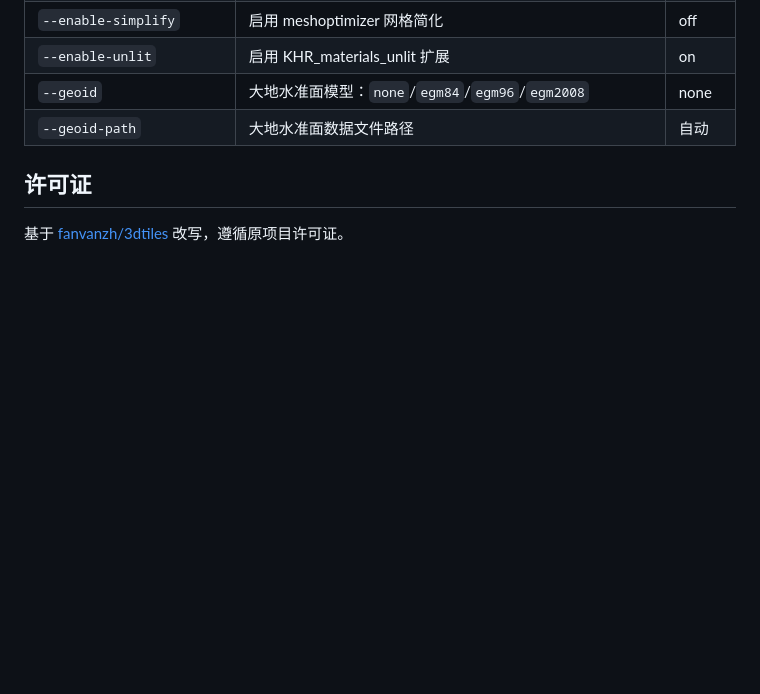
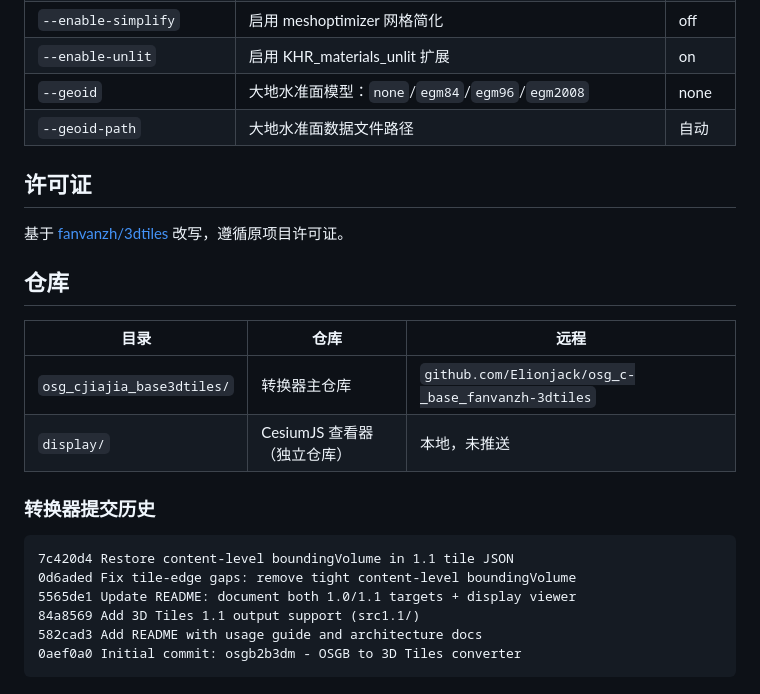
Before and after one commit to Elionjack/osg_c-_base_fanvanzh-3dtiles, a Markdown page: README.md, the part around the change. Rendered like a GitHub page; blank space fills up the shorter version.

Commit message:
Update README: add repo info and commit history
Co-Authored-By: Claude <noreply@anthropic.com>

````diff
--- a/README.md
+++ b/README.md
@@ -312,3 +312,21 @@ src1.1 相比 src 只改了 4 个文件：
 ## 许可证
 
 基于 [fanvanzh/3dtiles](https://github.com/fanvanzh/3dtiles) 改写，遵循原项目许可证。
+
+## 仓库
+
+| 目录 | 仓库 | 远程 |
+|------|------|------|
+| `osg_cjiajia_base3dtiles/` | 转换器主仓库 | `github.com/Elionjack/osg_c-_base_fanvanzh-3dtiles` |
+| `display/` | CesiumJS 查看器（独立仓库） | 本地，未推送 |
+
+### 转换器提交历史
+
+```
+7c420d4 Restore content-level boundingVolume in 1.1 tile JSON
+0d6aded Fix tile-edge gaps: remove tight content-level boundingVolume
+5565de1 Update README: document both 1.0/1.1 targets + display viewer
+84a8569 Add 3D Tiles 1.1 output support (src1.1/)
+582cad3 Add README with usage guide and architecture docs
+0aef0a0 Initial commit: osgb2b3dm - OSGB to 3D Tiles converter
+```
````
